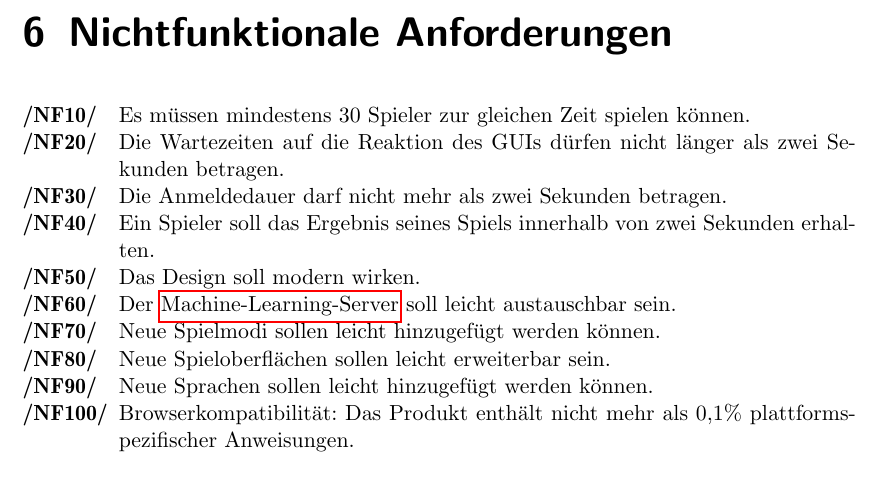
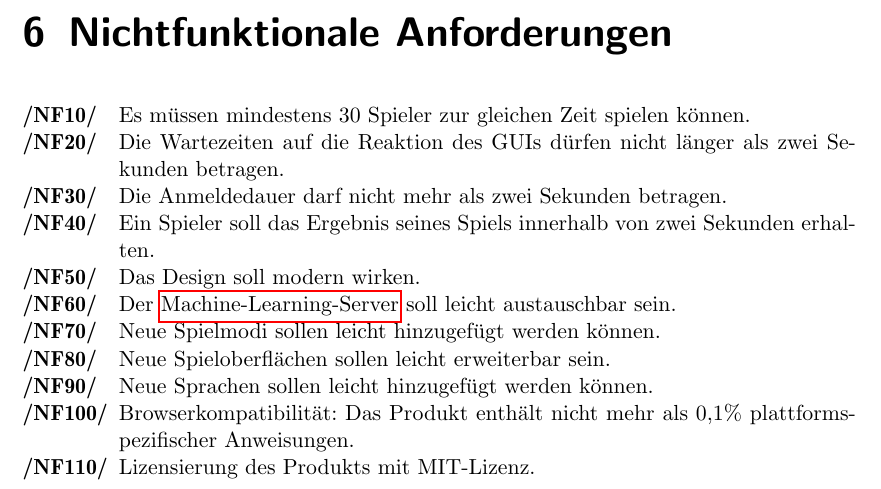
Before and after one commit to bendixsonnenberg/CS-Select-Allg, a LaTeX document (pflichtenheft/pflichtenheft.tex): part of page 11 of 38, cut so that both start at the same text. Compiled offline with pdfLaTeX.

Commit message:
Added MIT-Lizenz

```diff
--- a/pflichtenheft/pflichtenheft.tex
+++ b/pflichtenheft/pflichtenheft.tex
@@ -273,7 +273,7 @@ description={Ein Server, der nicht Bestandteil des Produktes ist, jedoch benöti
         /NF80/ & Neue Spieloberflächen sollen leicht erweiterbar sein. \\
         /NF90/ & Neue Sprachen sollen leicht hinzugefügt werden können. \\
         /NF100/ & Browserkompatibilität: Das Produkt enthält nicht mehr als 0,1\% plattformspezifischer Anweisungen. \\
-        %/NF100/ & Es gibt nicht mehr als einen Ausfall des Systems pro Monat. \\ %Realistisch?
+        /NF110/ & Lizensierung des Produkts mit MIT-Lizenz.
     \end{tabularx}
 
     \chapter{Systemmodelle}
```
